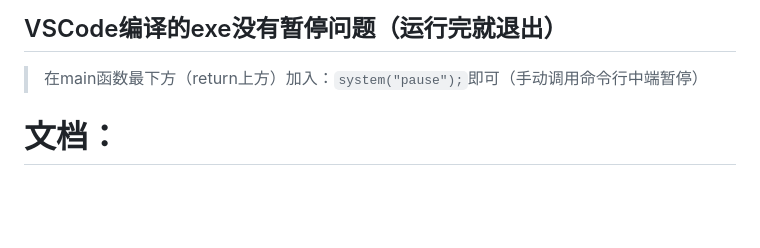
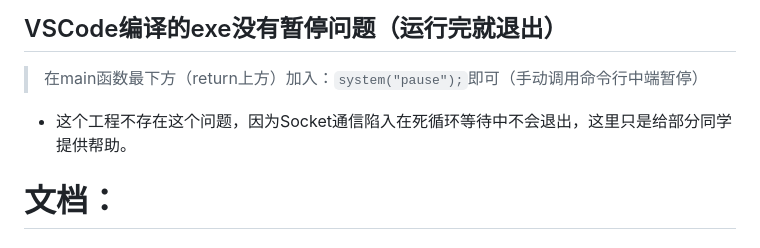
Before and after one commit to nwdxlgzs/Your-C-big-homework-A, a Markdown page: README.md, the part around the change. Drawn GitHub-style; blank space fills up the shorter version.

```diff
--- a/README.md
+++ b/README.md
@@ -151,6 +151,7 @@
 
 ## VSCode编译的exe没有暂停问题（运行完就退出）
 > 在main函数最下方（return上方）加入：`system("pause");`即可（手动调用命令行中端暂停）
+- 这个工程不存在这个问题，因为Socket通信陷入在死循环等待中不会退出，这里只是给部分同学提供帮助。
 
 # 文档：
 
```
